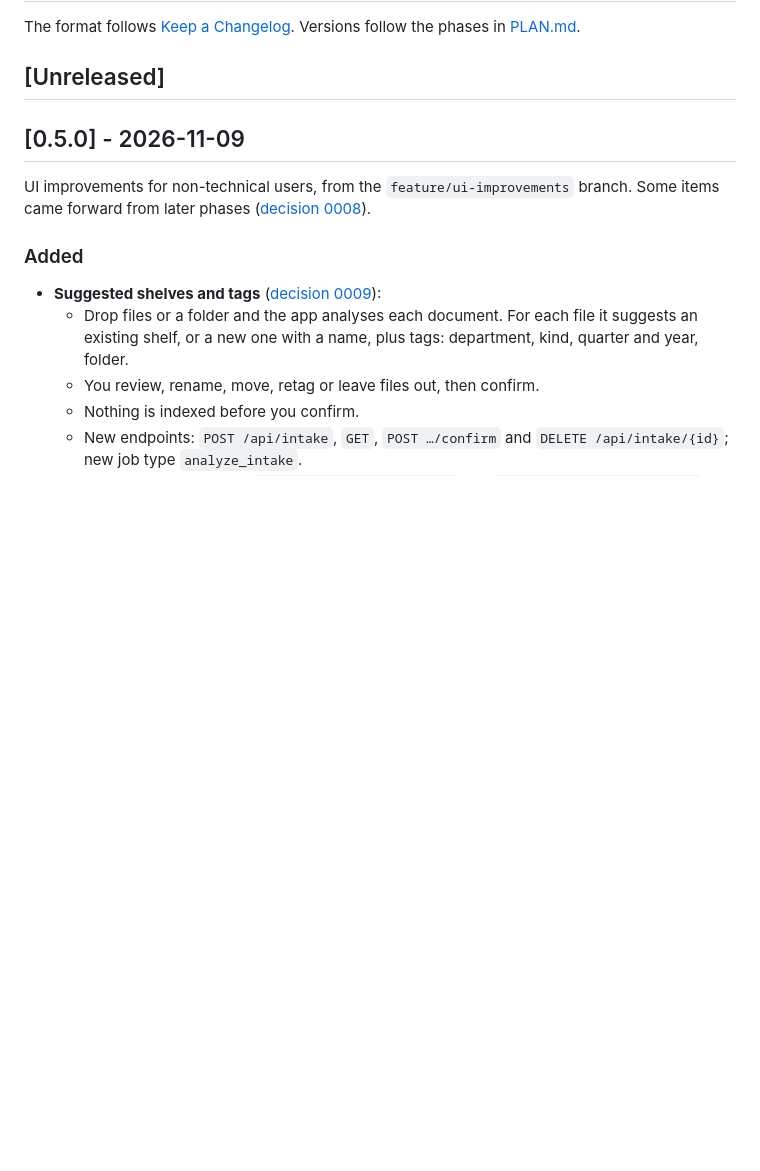
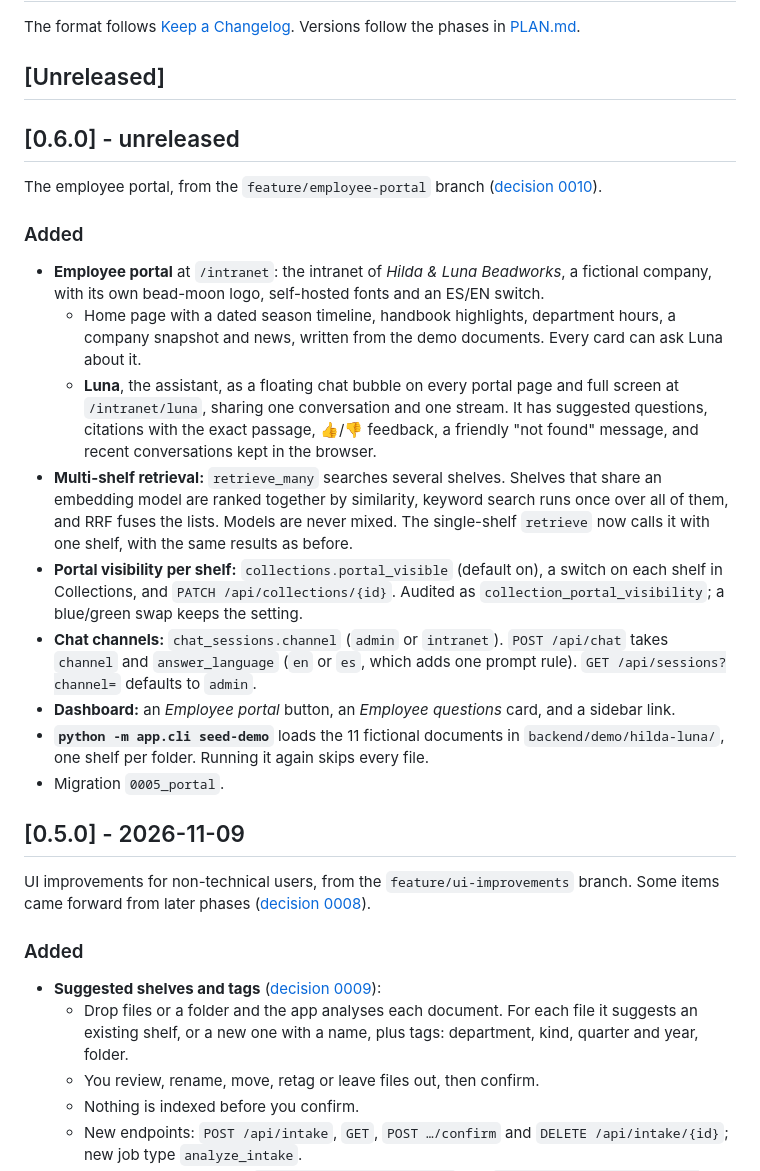
Before and after one commit to carlosgild-web/local-rag-ollama, a Markdown page: CHANGELOG.md, the part around the change. Rendered like a GitHub page; blank space fills up the shorter version.

```diff
--- a/CHANGELOG.md
+++ b/CHANGELOG.md
@@ -3,6 +3,22 @@
 The format follows [Keep a Changelog](https://keepachangelog.com/en/1.1.0/). Versions follow the phases in [PLAN.md](PLAN.md).
 
 ## [Unreleased]
+
+## [0.6.0] - unreleased
+
+The employee portal, from the `feature/employee-portal` branch ([decision 0010](docs/decisions/0010-employee-portal.md)).
+
+### Added
+
+- **Employee portal** at `/intranet`: the intranet of *Hilda & Luna Beadworks*, a fictional company, with its own bead-moon logo, self-hosted fonts and an ES/EN switch.
+  - Home page with a dated season timeline, handbook highlights, department hours, a company snapshot and news, written from the demo documents. Every card can ask Luna about it.
+  - **Luna**, the assistant, as a floating chat bubble on every portal page and full screen at `/intranet/luna`, sharing one conversation and one stream. It has suggested questions, citations with the exact passage, 👍/👎 feedback, a friendly "not found" message, and recent conversations kept in the browser.
+- **Multi-shelf retrieval:** `retrieve_many` searches several shelves. Shelves that share an embedding model are ranked together by similarity, keyword search runs once over all of them, and RRF fuses the lists. Models are never mixed. The single-shelf `retrieve` now calls it with one shelf, with the same results as before.
+- **Portal visibility per shelf:** `collections.portal_visible` (default on), a switch on each shelf in Collections, and `PATCH /api/collections/{id}`. Audited as `collection_portal_visibility`; a blue/green swap keeps the setting.
+- **Chat channels:** `chat_sessions.channel` (`admin` or `intranet`). `POST /api/chat` takes `channel` and `answer_language` (`en` or `es`, which adds one prompt rule). `GET /api/sessions?channel=` defaults to `admin`.
+- **Dashboard:** an *Employee portal* button, an *Employee questions* card, and a sidebar link.
+- **`python -m app.cli seed-demo`** loads the 11 fictional documents in `backend/demo/hilda-luna/`, one shelf per folder. Running it again skips every file.
+- Migration `0005_portal`.
 
 ## [0.5.0] - 2026-11-09
 
```
Also changed, not shown: README.md (+27 -1 lines), docs/decisions/0010-employee-portal.md (+10 -2 lines), docs/showcase/img/20-portal-home.jpg (added), docs/showcase/img/21-portal-luna.jpg (added).
